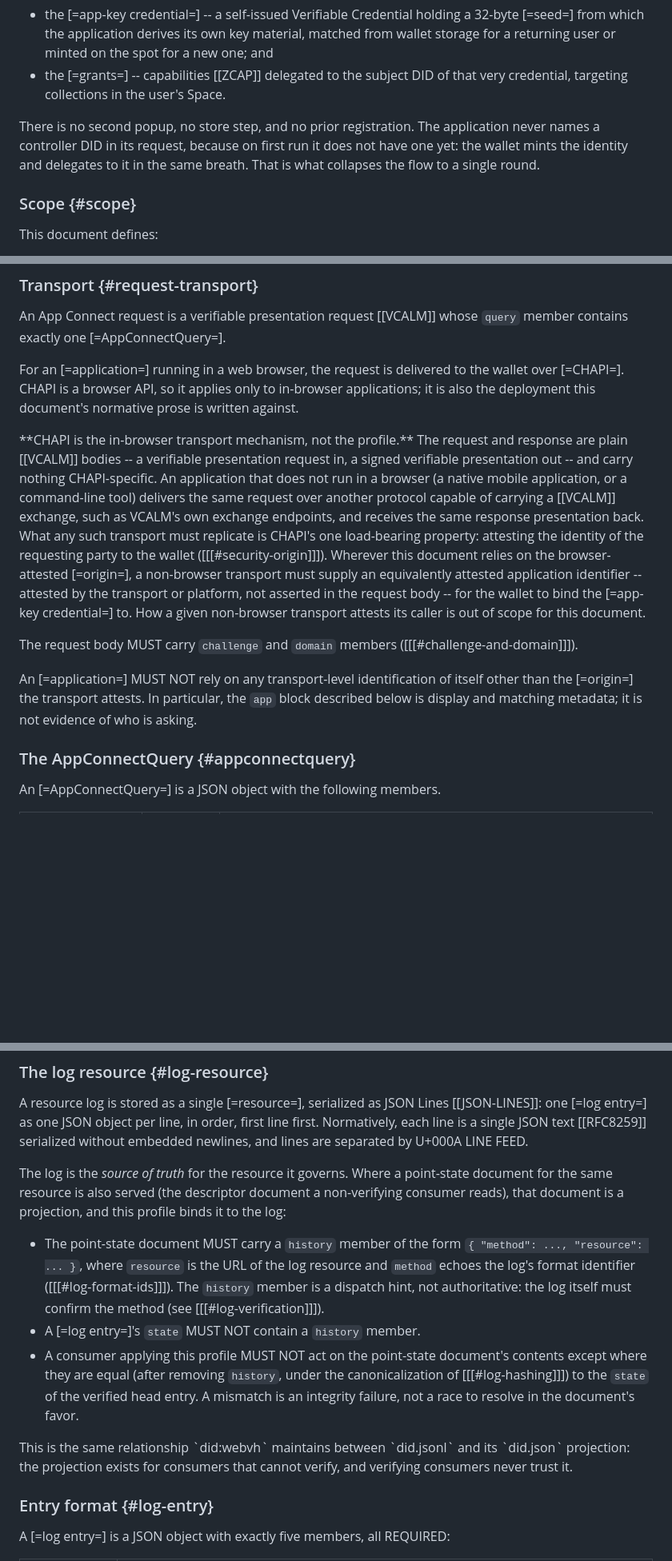
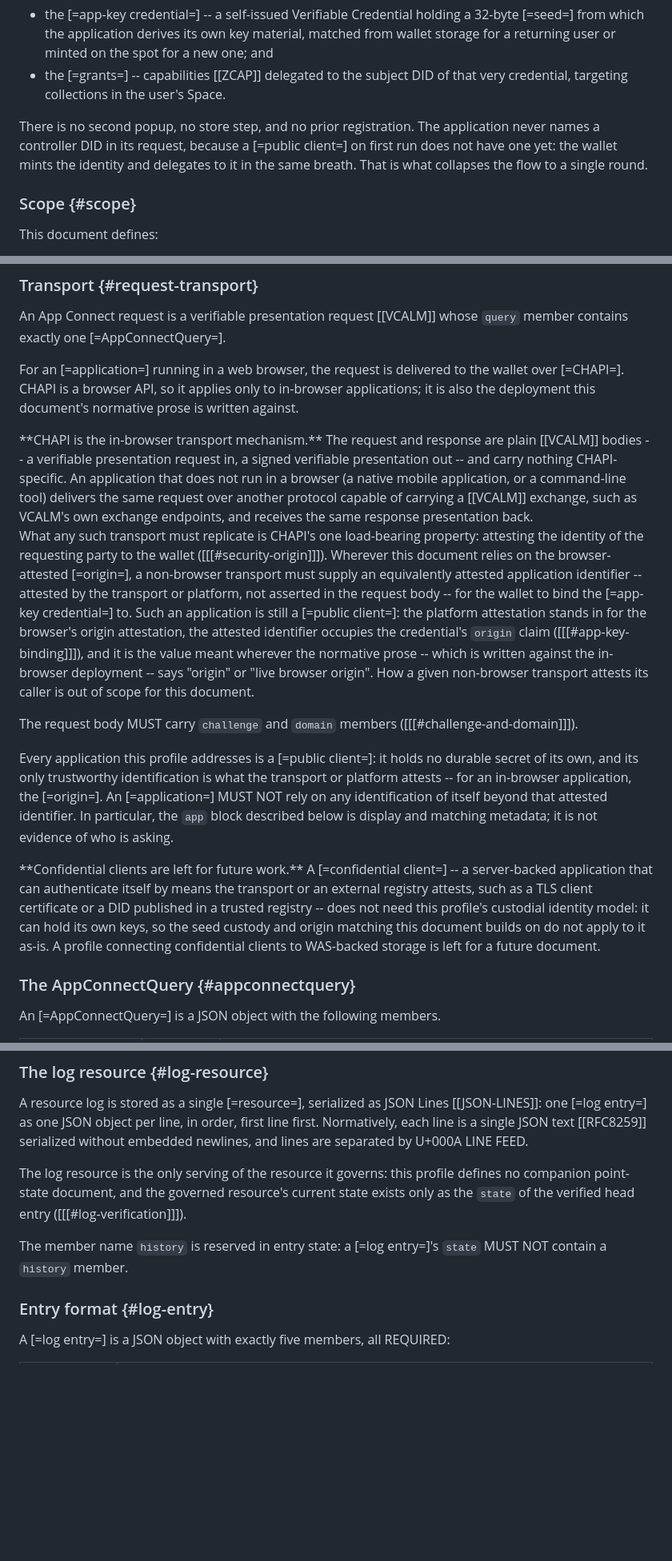
Before and after one commit to interop-alliance/app-connect-spec, a Markdown page: spec.md, 3 parts joined by grey strips. Shown at 80% size. Drawn GitHub-style; blank space fills up the shorter version.

Commit message:
Scope identification rules to public clients (RFC 6749 client classes).
Signed-off-by: Dmitri Zagidulin <dzagidulin@gmail.com>

```diff
--- a/spec.md
+++ b/spec.md
@@ -40,9 +40,9 @@ signed Verifiable Presentation carrying:
   very credential, targeting collections in the user's Space.
 
 There is no second popup, no store step, and no prior registration. The
-application never names a controller DID in its request, because on first run
-it does not have one yet: the wallet mints the identity and delegates to it in
-the same breath. That is what collapses the flow to a single round.
+application never names a controller DID in its request, because a [=public
+client=] on first run does not have one yet: the wallet mints the identity and
+delegates to it in the same breath. That is what collapses the flow to a single round.
 
 ### Scope {#scope}
 
@@ -358,7 +382,7 @@ in-browser applications; it is also the deployment this document's normative
 prose is written against.
 
 <div class="note">
-**CHAPI is the in-browser transport mechanism, not the profile.** The request and
+**CHAPI is the in-browser transport mechanism.** The request and
 response are plain [[VCALM]] bodies -- a verifiable presentation request in,
 a signed verifiable presentation out -- and carry nothing CHAPI-specific. An
 application that does not run in a browser (a native mobile application, or a
@@ -372,17 +396,35 @@ attesting the identity of the requesting party to the wallet
 browser-attested [=origin=], a non-browser transport must supply an
 equivalently attested application identifier -- attested by the transport or
 platform, not asserted in the request body -- for the wallet to bind the
-[=app-key credential=] to. How a given non-browser transport attests its
+[=app-key credential=] to. Such an application is still a [=public client=]:
+the platform attestation stands in for the browser's origin attestation, the
+attested identifier occupies the credential's `origin` claim
+([[[#app-key-binding]]]), and it is the value meant wherever the normative
+prose -- which is written against the in-browser deployment -- says "origin"
+or "live browser origin". How a given non-browser transport attests its
 caller is out of scope for this document.
 </div>
 
 The request body MUST carry `challenge` and `domain` members
 ([[[#challenge-and-domain]]]).
 
-An [=application=] MUST NOT rely on any transport-level identification of
-itself other than the [=origin=] the transport attests. In particular, the
-`app` block described below is display and matching metadata; it is not
-evidence of who is asking.
+Every application this profile addresses is a [=public client=]: it holds no
+durable secret of its own, and its only trustworthy identification is what
+the transport or platform attests -- for an in-browser application, the
+[=origin=]. An [=application=] MUST NOT rely on any identification of itself
+beyond that attested identifier. In particular, the `app` block described
+below is display and matching metadata; it is not evidence of who is asking.
+
+<div class="note">
+**Confidential clients are left for future work.** A [=confidential
+client=] -- a server-backed application that can authenticate itself by
+means the transport or an external registry attests, such as a TLS client
+certificate or a DID published in a trusted registry -- does not need this
+profile's custodial identity model: it can hold its own keys, so the seed
+custody and origin matching this document builds on do not apply to it
+as-is. A profile connecting confidential clients to WAS-backed storage is
+left for a future document.
+</div>
 
 ### The AppConnectQuery {#appconnectquery}
 
@@ -2047,29 +2093,13 @@ line first. Normatively, each line is a single JSON text [[RFC8259]]
 serialized without embedded newlines, and lines are separated by U+000A LINE
 FEED.
 
-The log is the *source of truth* for the resource it governs. Where a
-point-state document for the same resource is also served (the descriptor
-document a non-verifying consumer reads), that document is a projection, and
-this profile binds it to the log:
-
-* The point-state document MUST carry a `history` member of the form
-  `{ "method": ..., "resource": ... }`, where `resource` is the URL of the log
-  resource and `method` echoes the log's format identifier
-  ([[[#log-format-ids]]]). The `history` member is a dispatch hint, not
-  authoritative: the log itself must confirm the method
-  (see [[[#log-verification]]]).
-* A [=log entry=]'s `state` MUST NOT contain a `history` member.
-* A consumer applying this profile MUST NOT act on the point-state document's
-  contents except where they are equal (after removing `history`, under the
-  canonicalization of [[[#log-hashing]]]) to the `state` of the verified head
-  entry. A mismatch is an integrity failure, not a race to resolve in the
-  document's favor.
-
-<div class="note">
-This is the same relationship `did:webvh` maintains between `did.jsonl` and
-its `did.json` projection: the projection exists for consumers that cannot
-verify, and verifying consumers never trust it.
-</div>
+The log resource is the only serving of the resource it governs: this
+profile defines no companion point-state document, and the governed
+resource's current state exists only as the `state` of the verified head
+entry ([[[#log-verification]]]).
+
+The member name `history` is reserved in entry state: a [=log entry=]'s
+`state` MUST NOT contain a `history` member.
 
 ### Entry format {#log-entry}
 
```
Also changed, not shown: other parts of spec.md (+58 -38 lines).
